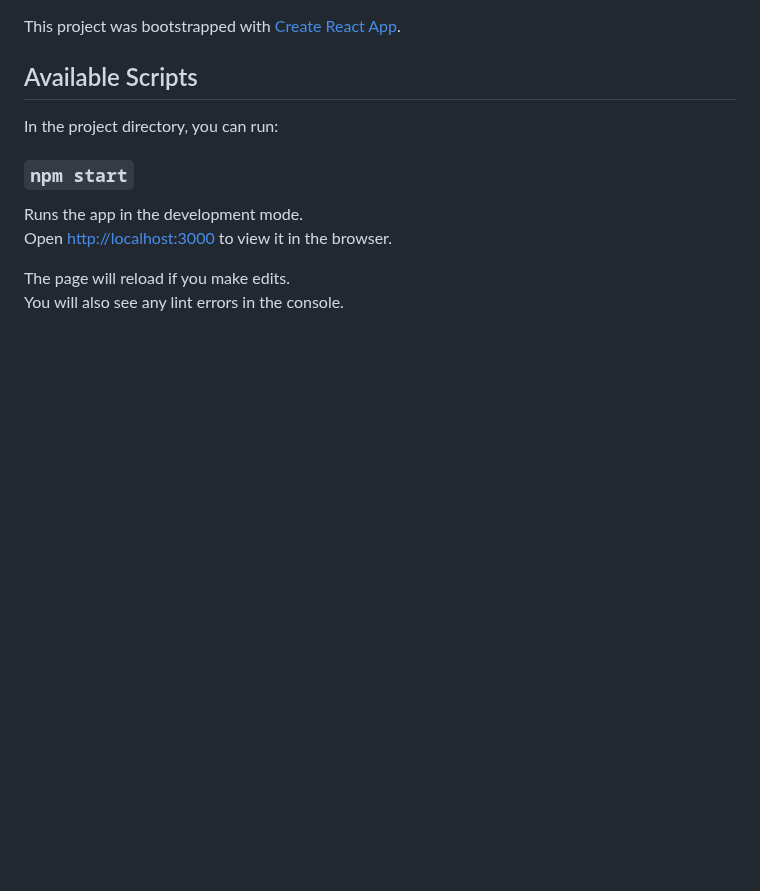
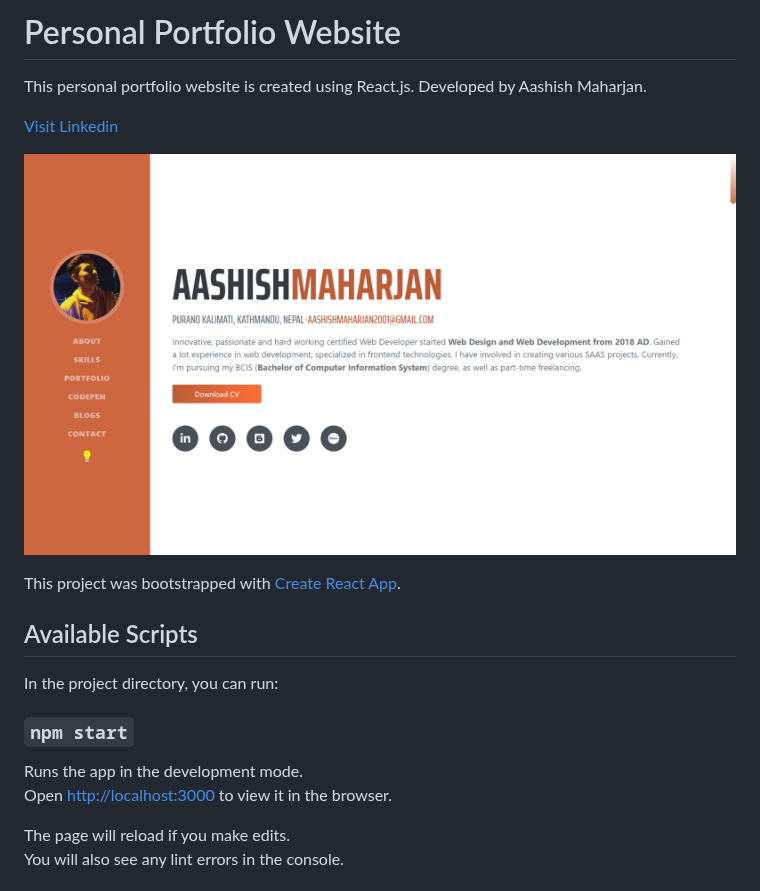
Before and after one commit to aacismaharjan/aacismaharjan.github.io, a Markdown page: README.md, the part around the change. Rendered like a GitHub page; pictures changed too: Screenshot.png (added); blank space fills up the shorter version.

Commit message:
add screenshot

```diff
--- a/README.md
+++ b/README.md
@@ -1,3 +1,12 @@
+# Personal Portfolio Website
+This personal portfolio website is created using React.js. Developed by Aashish Maharjan.
+
+
+[Visit Linkedin](https://www.linkedin.com/in/aacismaharjan/)
+
+![Website Screenshot](./Screenshot.png)
+
+
 This project was bootstrapped with [Create React App](https://github.com/facebook/create-react-app).
 
 ## Available Scripts
```
